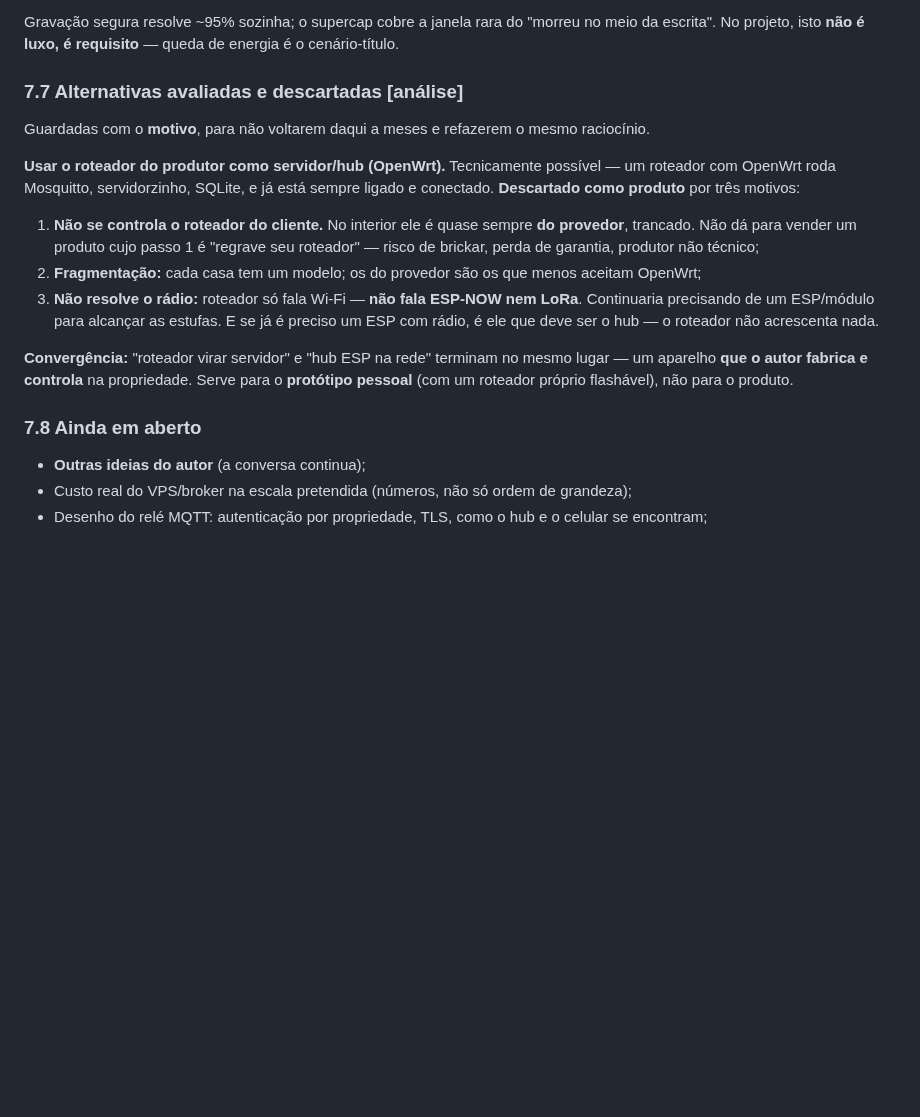
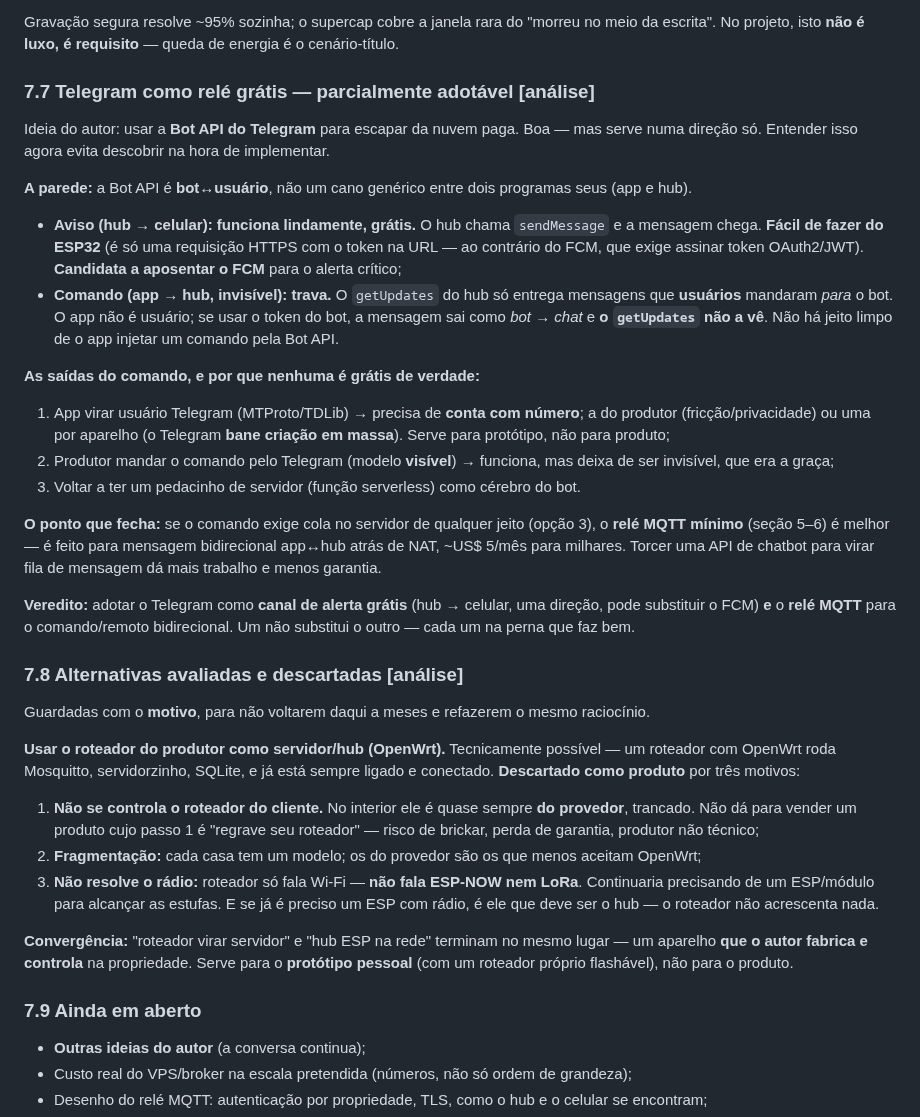
Before and after one commit to Alox01/sentinela-smart, a Markdown page: docs/VIABILIDADE_COMERCIAL.md, the part around the change. Drawn GitHub-style; blank space fills up the shorter version.

Commit message:
Weigh Telegram as a free relay
Records the author's idea of using the Telegram Bot API to avoid a paid
cloud, and where it works and where it does not.

The alert direction, hub to phone, works well and free, and is easy to
call from an ESP32 unlike FCM, so it can carry the critical alert. The
command direction, app to hub invisibly, hits a wall: the Bot API is
bot to user, not a generic bus between two of your own programs, and there
is no clean way for the app to inject a command the hub reads. The escapes
each cost something - a user account that does not scale, making the
producer use Telegram directly, or bringing back a server - and if a
server is needed anyway the purpose-built MQTT relay is the better tool.

Landed as partially adopted: Telegram for free alerts, the minimal relay
for two-way commands, each on the leg it does well.

```diff
--- a/docs/VIABILIDADE_COMERCIAL.md
+++ b/docs/VIABILIDADE_COMERCIAL.md
@@ -304,7 +304,43 @@ Gravação segura resolve ~95% sozinha; o supercap cobre a janela rara do "morre
 no meio da escrita". No projeto, isto **não é luxo, é requisito** — queda de
 energia é o cenário-título.
 
-### 7.7 Alternativas avaliadas e descartadas **[análise]**
+### 7.7 Telegram como relé grátis — parcialmente adotável **[análise]**
+
+Ideia do autor: usar a **Bot API do Telegram** para escapar da nuvem paga. Boa —
+mas serve numa direção só. Entender isso agora evita descobrir na hora de
+implementar.
+
+**A parede:** a Bot API é **bot↔usuário**, não um cano genérico entre dois
+programas seus (app e hub).
+
+- **Aviso (hub → celular): funciona lindamente, grátis.** O hub chama
+  `sendMessage` e a mensagem chega. **Fácil de fazer do ESP32** (é só uma
+  requisição HTTPS com o token na URL — ao contrário do FCM, que exige assinar
+  token OAuth2/JWT). **Candidata a aposentar o FCM** para o alerta crítico;
+- **Comando (app → hub, invisível): trava.** O `getUpdates` do hub só entrega
+  mensagens que **usuários** mandaram *para* o bot. O app não é usuário; se usar o
+  token do bot, a mensagem sai como *bot → chat* e **o `getUpdates` não a vê**.
+  Não há jeito limpo de o app injetar um comando pela Bot API.
+
+**As saídas do comando, e por que nenhuma é grátis de verdade:**
+
+1. App virar usuário Telegram (MTProto/TDLib) → precisa de **conta com número**;
+   a do produtor (fricção/privacidade) ou uma por aparelho (o Telegram **bane
+   criação em massa**). Serve para protótipo, não para produto;
+2. Produtor mandar o comando pelo Telegram (modelo **visível**) → funciona, mas
+   deixa de ser invisível, que era a graça;
+3. Voltar a ter um pedacinho de servidor (função serverless) como cérebro do bot.
+
+**O ponto que fecha:** se o comando exige cola no servidor de qualquer jeito
+(opção 3), o **relé MQTT mínimo** (seção 5–6) é melhor — é feito para mensagem
+bidirecional app↔hub atrás de NAT, ~US$ 5/mês para milhares. Torcer uma API de
+chatbot para virar fila de mensagem dá mais trabalho e menos garantia.
+
+**Veredito:** adotar o Telegram como **canal de alerta grátis** (hub → celular,
+uma direção, pode substituir o FCM) **e** o **relé MQTT** para o comando/remoto
+bidirecional. Um não substitui o outro — cada um na perna que faz bem.
+
+### 7.8 Alternativas avaliadas e descartadas **[análise]**
 
 Guardadas com o **motivo**, para não voltarem daqui a meses e refazerem o mesmo
 raciocínio.
@@ -328,7 +364,7 @@ está sempre ligado e conectado. **Descartado como produto** por três motivos:
 lugar — um aparelho **que o autor fabrica e controla** na propriedade. Serve para
 o **protótipo pessoal** (com um roteador próprio flashável), não para o produto.
 
-### 7.8 Ainda em aberto
+### 7.9 Ainda em aberto
 
 - **Outras ideias do autor** (a conversa continua);
 - Custo real do VPS/broker na escala pretendida (números, não só ordem de
```
